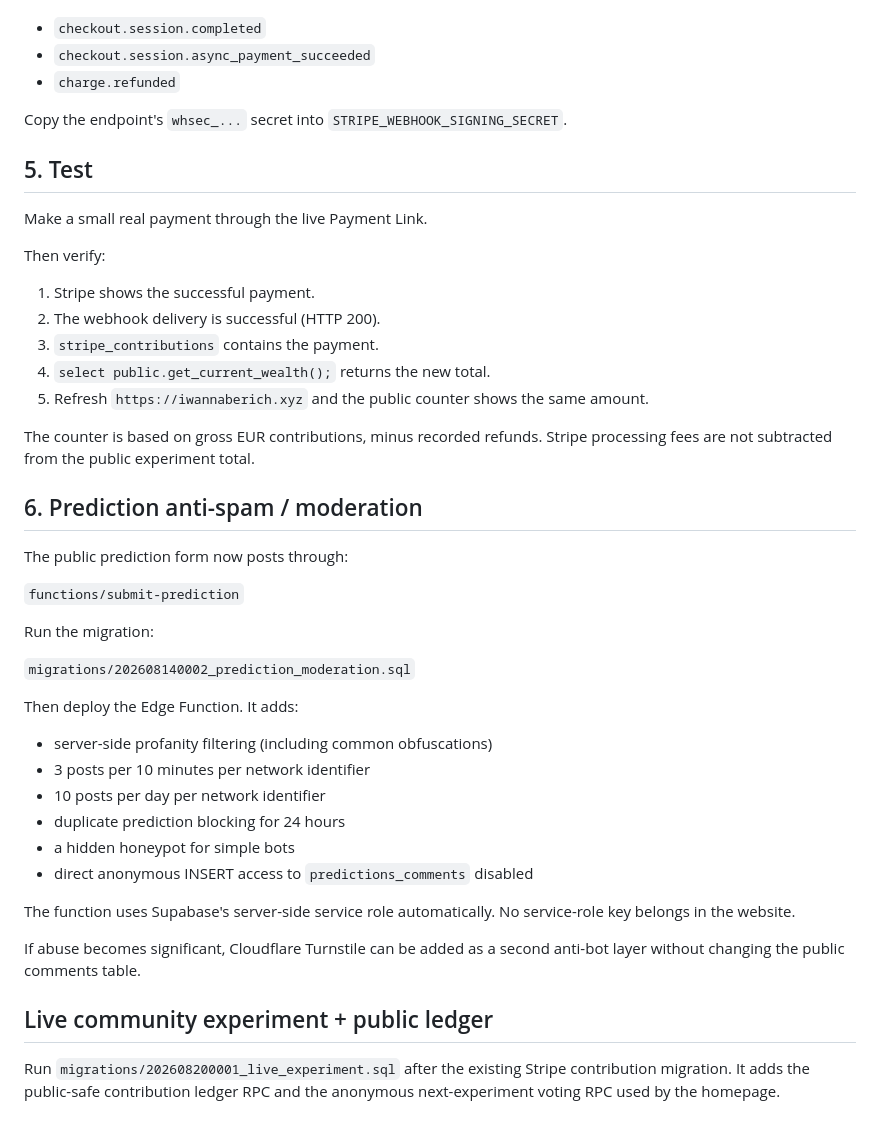
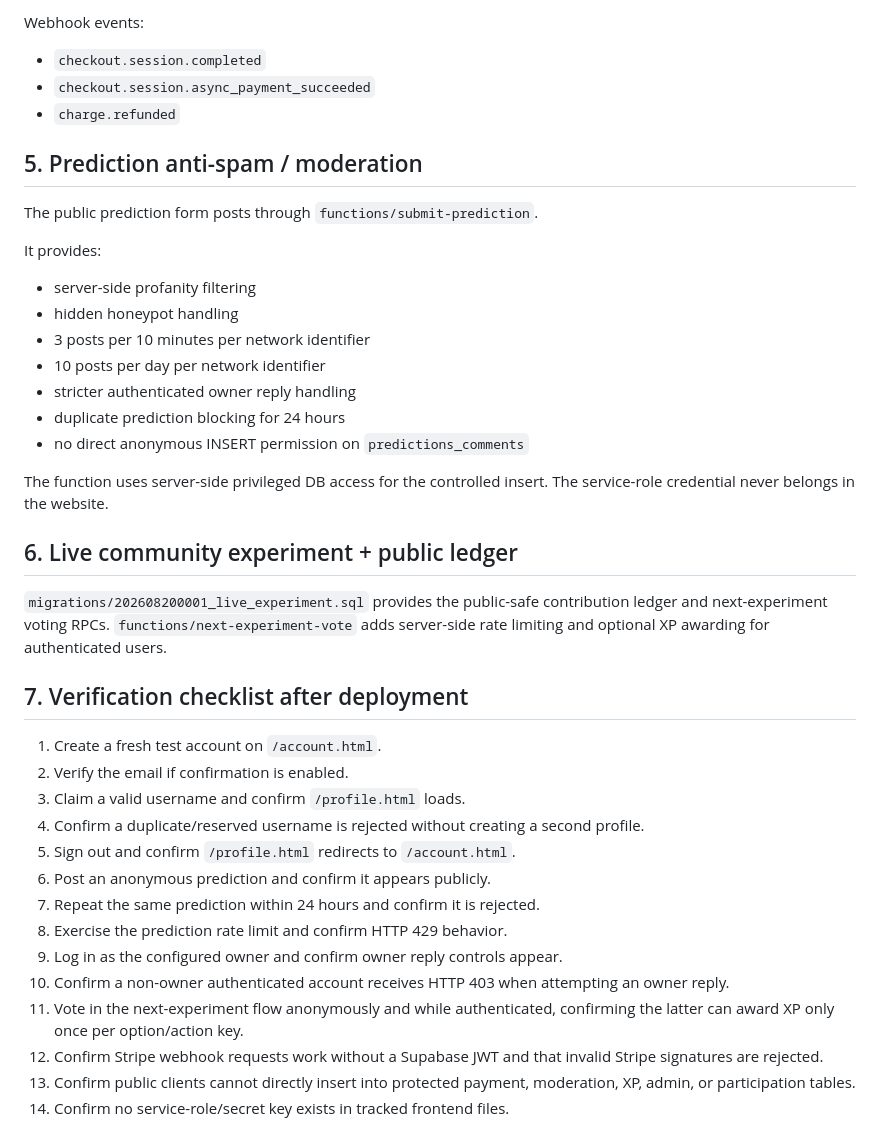
Before and after one commit to aaaddd112/iwannaberich-v4, a Markdown page: supabase/README.md, the part around one of its changes. GitHub-like rendering.

```diff
--- a/supabase/README.md
+++ b/supabase/README.md
@@ -38,46 +78,42 @@ Subscribe to:
+Webhook events:
 
 - `checkout.session.completed`
 - `checkout.session.async_payment_succeeded`
 - `charge.refunded`
 
-Copy the endpoint's `whsec_...` secret into `STRIPE_WEBHOOK_SIGNING_SECRET`.
+## 5. Prediction anti-spam / moderation
 
-## 5. Test
+The public prediction form posts through `functions/submit-prediction`.
 
-Make a small real payment through the live Payment Link.
+It provides:
 
-Then verify:
-
-1. Stripe shows the successful payment.
-2. The webhook delivery is successful (HTTP 200).
-3. `stripe_contributions` contains the payment.
-4. `select public.get_current_wealth();` returns the new total.
-5. Refresh `https://iwannaberich.xyz` and the public counter shows the same amount.
-
-The counter is based on gross EUR contributions, minus recorded refunds. Stripe processing fees are not subtracted from the public experiment total.
-## 6. Prediction anti-spam / moderation
-
-The public prediction form now posts through:
-
-`functions/submit-prediction`
-
-Run the migration:
-
-`migrations/202608140002_prediction_moderation.sql`
-
-Then deploy the Edge Function. It adds:
-
-- server-side profanity filtering (including common obfuscations)
+- server-side profanity filtering
+- hidden honeypot handling
 - 3 posts per 10 minutes per network identifier
 - 10 posts per day per network identifier
+- stricter authenticated owner reply handling
 - duplicate prediction blocking for 24 hours
-- a hidden honeypot for simple bots
-- direct anonymous INSERT access to `predictions_comments` disabled
+- no direct anonymous INSERT permission on `predictions_comments`
 
-The function uses Supabase's server-side service role automatically. No service-role key belongs in the website.
+The function uses server-side privileged DB access for the controlled insert. The service-role credential never belongs in the website.
 
-If abuse becomes significant, Cloudflare Turnstile can be added as a second anti-bot layer without changing the public comments table.
+## 6. Live community experiment + public ledger
 
-## Live community experiment + public ledger
+`migrations/202608200001_live_experiment.sql` provides the public-safe contribution ledger and next-experiment voting RPCs. `functions/next-experiment-vote` adds server-side rate limiting and optional XP awarding for authenticated users.
 
-Run `migrations/202608200001_live_experiment.sql` after the existing Stripe contribution migration. It adds the public-safe contribution ledger RPC and the anonymous next-experiment voting RPC used by the homepage.
+## 7. Verification checklist after deployment
+
+1. Create a fresh test account on `/account.html`.
+2. Verify the email if confirmation is enabled.
+3. Claim a valid username and confirm `/profile.html` loads.
+4. Confirm a duplicate/reserved username is rejected without creating a second profile.
+5. Sign out and confirm `/profile.html` redirects to `/account.html`.
+6. Post an anonymous prediction and confirm it appears publicly.
+7. Repeat the same prediction within 24 hours and confirm it is rejected.
+8. Exercise the prediction rate limit and confirm HTTP 429 behavior.
+9. Log in as the configured owner and confirm owner reply controls appear.
+10. Confirm a non-owner authenticated account receives HTTP 403 when attempting an owner reply.
+11. Vote in the next-experiment flow anonymously and while authenticated, confirming the latter can award XP only once per option/action key.
+12. Confirm Stripe webhook requests work without a Supabase JWT and that invalid Stripe signatures are rejected.
+13. Confirm public clients cannot directly insert into protected payment, moderation, XP, admin, or participation tables.
+14. Confirm no service-role/secret key exists in tracked frontend files.
```
Also changed, not shown: other parts of supabase/README.md (+58 -18 lines).
